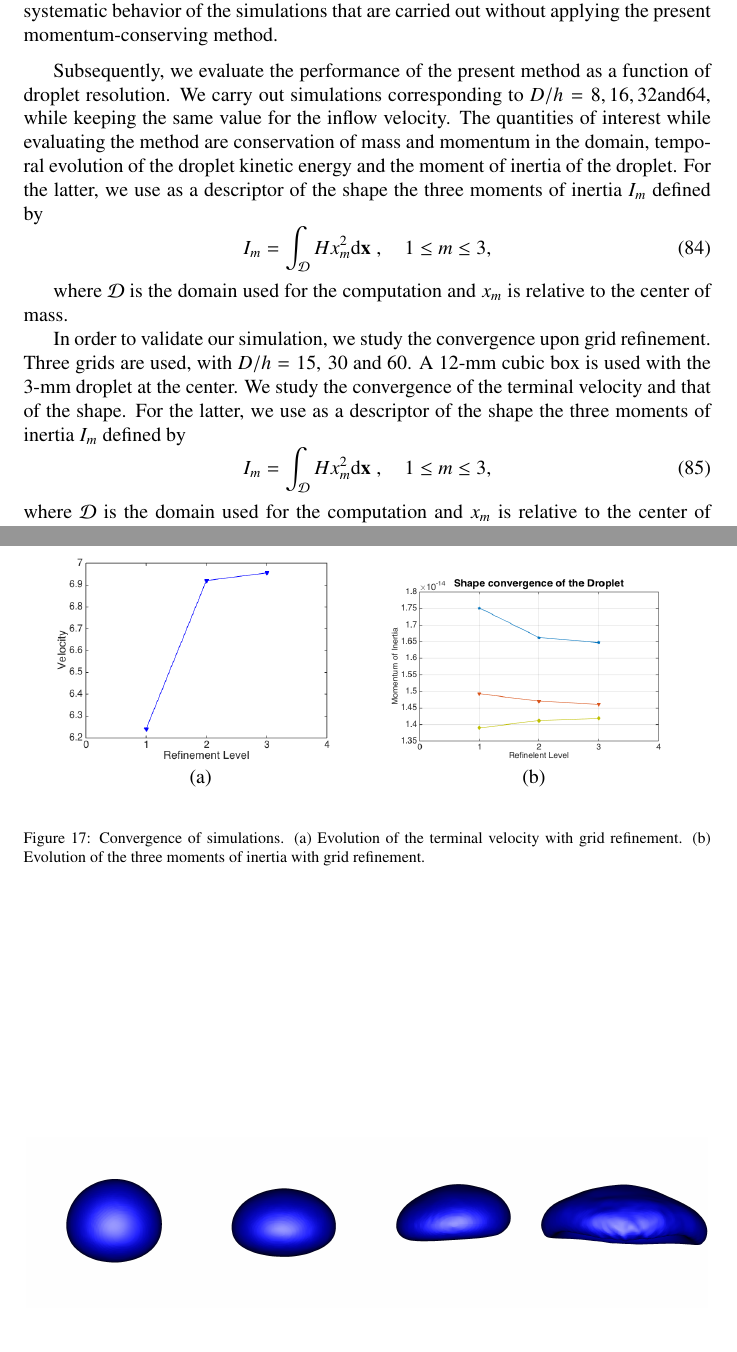
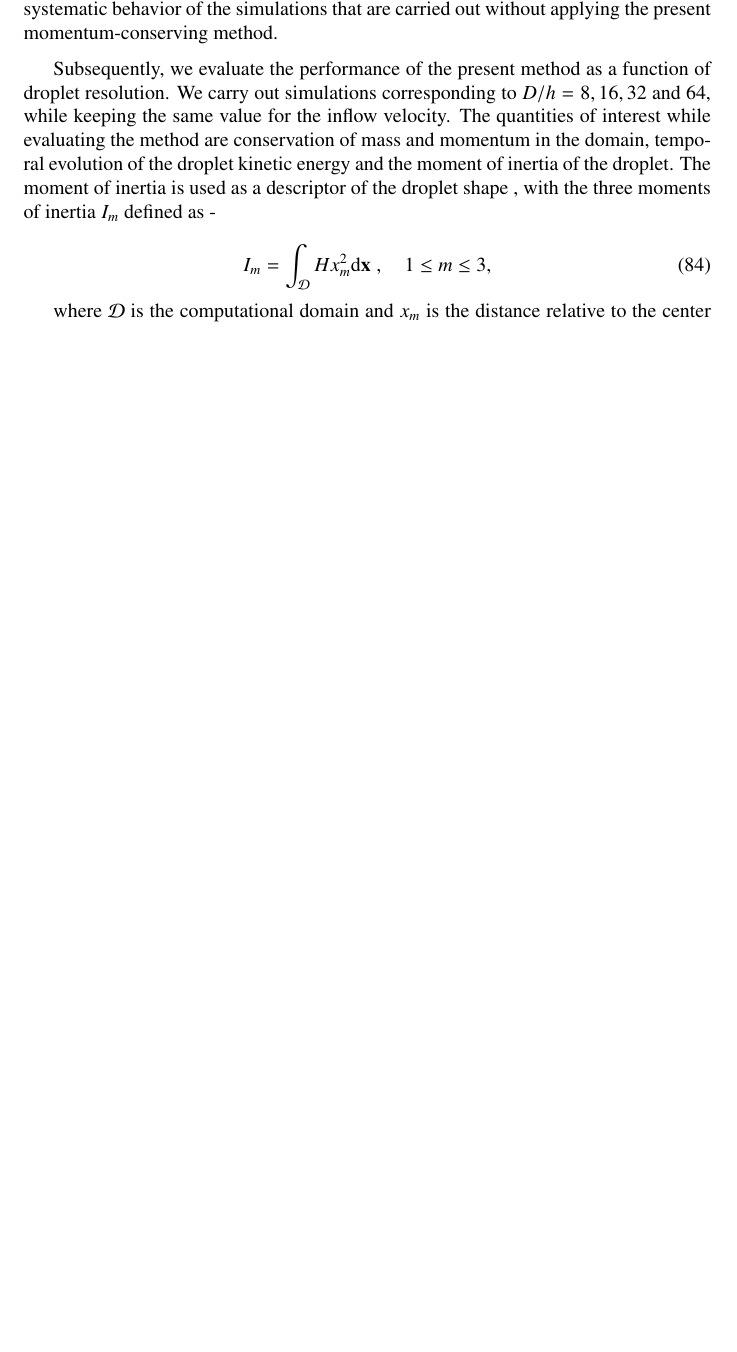
Before and after one commit to palsagar/CAF_paper, a LaTeX paper (momcons.tex, which reads raindrop.tex): two parts of pages 30 and 31 of 38 before the commit and part of page 30 of 38 after it, the two joined at a grey line, cut so that both start at the same text, the shorter picture padded with empty space. Compiled offline with pdfLaTeX.

Commit message:
monday 16th march

```diff
--- a/raindrop.tex
+++ b/raindrop.tex
@@ -149,46 +149,17 @@ Regarding the first two points made above, we find that certain combinations of
 
 \vspace*{0.2cm}
 
-Subsequently, we evaluate the performance of the present method as a function of droplet resolution. We carry out simulations corresponding to $D/h = 8, 16, 32 \text{and} 64 $, while keeping the same value for the inflow velocity. The quantities of interest while evaluating the method are conservation of mass and momentum in the domain, temporal evolution of the droplet kinetic energy and the moment of inertia of the droplet. For the latter, we use as a descriptor of the shape the three moments of inertia $I_m$ defined by
+Subsequently, we evaluate the performance of the present method as a function of droplet resolution. We carry out simulations corresponding to $D/h = 8, 16, 32 $ and $64$, while keeping the same value for the inflow velocity. The quantities of interest while evaluating the method are conservation of mass and momentum in the domain, temporal evolution of the droplet kinetic energy and the moment of inertia of the droplet. The moment of inertia is used as a descriptor of the droplet shape , with the three moments of inertia $I_m$ defined as -
+
 \be
 I_m = \int_\DDD H x_m^2 {\rm d}\X \;, \quad  1 \le m \le 3,
 \nd
 
-where $\DDD$ is the domain used for the computation and $x_m$ is relative to the center of mass.
+where $\DDD$ is the computational domain and $x_m$ is the distance relative to the center of mass of the droplet.
 
 
-In order to validate our simulation, we study the convergence upon grid
-refinement. Three grids are used, with $D/h=15,\,30$ and $60$. A $12$-mm
-cubic box is used with the $3$-mm droplet at the center.
-We study the convergence of the terminal velocity and that of the shape.
-For the latter, we use as a descriptor of the shape the three moments of
-inertia $I_m$ defined by
-\be
-I_m = \int_\DDD H x_m^2 {\rm d}\X \;, \quad  1 \le m \le 3,
-\nd
-where $\DDD$ is the domain used for the computation and $x_m$ is relative to
-the center of mass. The convergence of the moments of inertia and terminal
-velocity is shown on Figure \ref{converge}. The velocity seems to converge
-to a value around $7\, m/s$, to be compared with a value of $8.06 \,m/s$
-found by the authors of ref. \cite{gunn1949terminal}.
 This is not surprising since the experimental terminal velocity would be
 modified for a droplet constrained in a finite-size box.
-% -----
-\begin{figure}
-\begin{center}
-\begin{tabular}{cc}
-\includegraphics[width=0.45\textwidth]{Figures/veloconv.png}
-& \includegraphics[width=0.45\textwidth]{Figures/shapeconv.png} \\
-(a) & (b)
-\end{tabular}
-\end{center}
-\caption{Convergence of simulations. (a) Evolution of the terminal velocity
-with grid refinement. (b) Evolution of the three moments of inertia with
-grid refinement.}
-\label{converge}
-\end{figure}
-% -----
-% -----
 \begin{figure}
 \begin{center}
 \includegraphics[width=0.99\textwidth]{Figures/flatten.png}
```
Also changed, not shown: Makefile, momcons.pdf, raindrop.tex (24 more changed lines), 4 other files.
